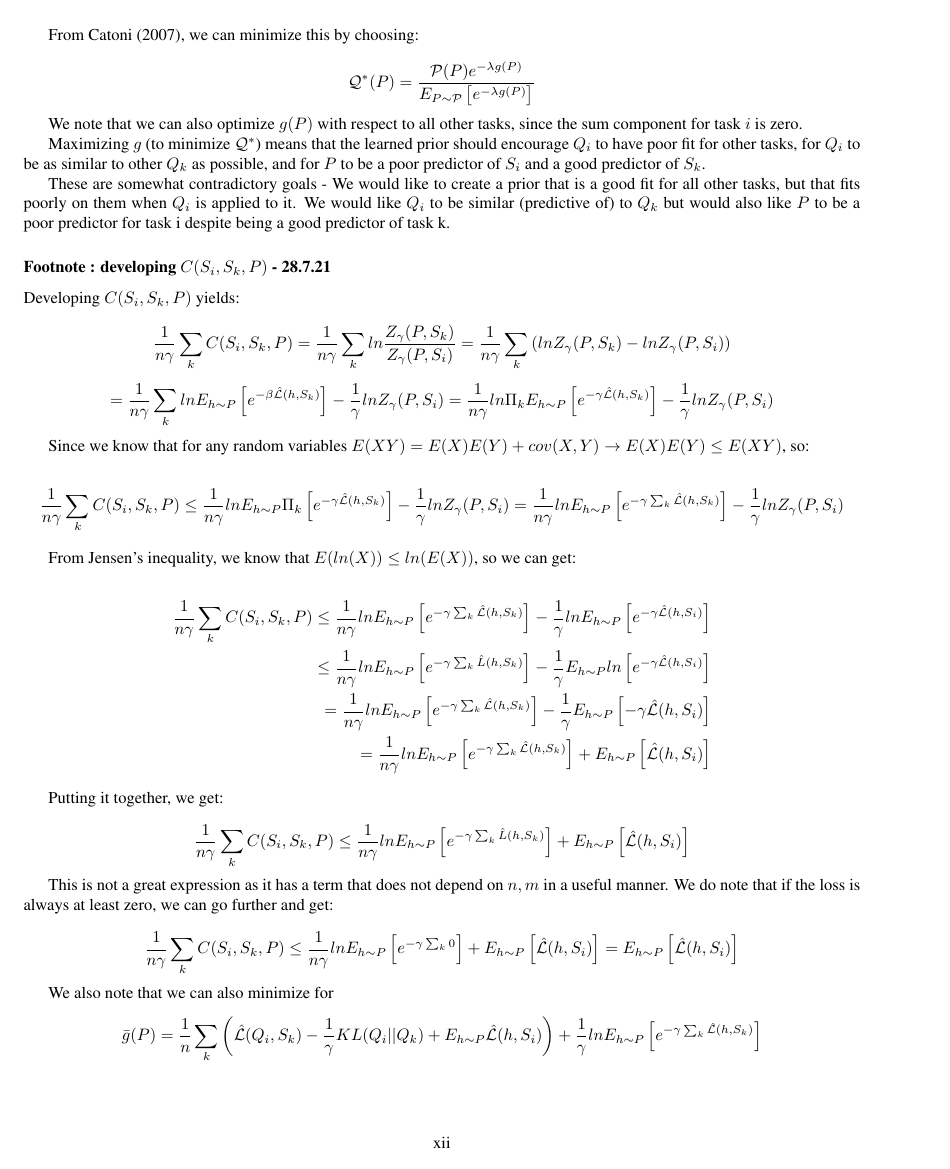
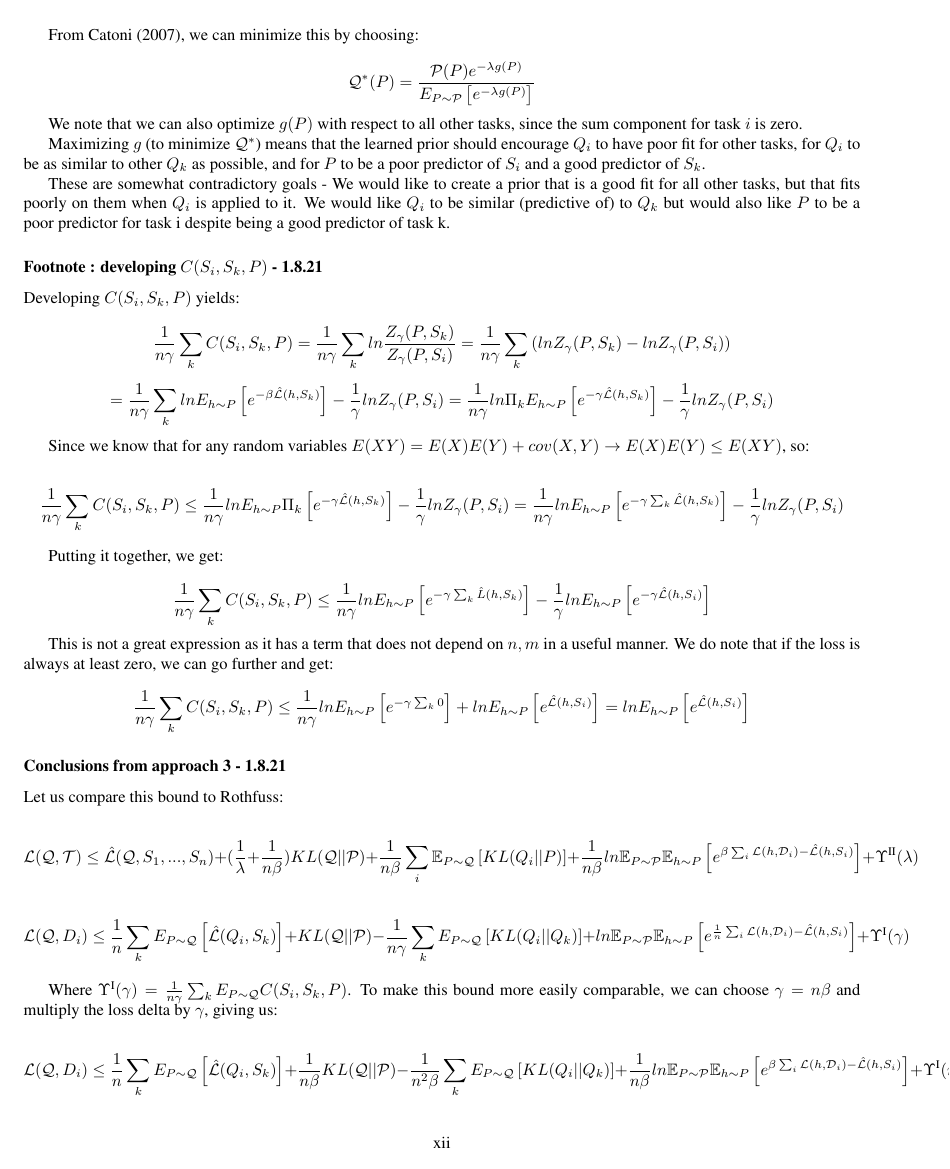
Before and after one commit to lioritan/phd-work, a LaTeX paper (curriculum_survey.tex): page 12 of 22. Compiled offline with pdfLaTeX.

Commit message:
Update curriculum_survey.tex

```diff
--- a/curriculum_survey.tex
+++ b/curriculum_survey.tex
@@ -539,30 +539,17 @@ Since we know that for any random variables $E(XY)=E(X)E(Y)+cov(X,Y)\rightarrow
 $$\frac{1}{n\gamma}\sum_k C(S_i,S_k,P) \leq \frac{1}{n\gamma}ln E_{h\sim P} \Pi_k \left [e^{-\gamma\hat{\mathcal{L}}(h,S_k)}\right ] - \frac{1}{\gamma}lnZ_{\gamma}(P,S_i)
 = \frac{1}{n\gamma}ln E_{h\sim P} \left [e^{-\gamma\sum_k \hat{\mathcal{L}}(h,S_k)}\right ] - \frac{1}{\gamma}lnZ_{\gamma}(P,S_i)$$
 
-From Jensen's inequality, we know that $E(ln(X))\leq ln(E(X))$, so we can get:
-
-\begin{equation*}
-\begin{split}
-\frac{1}{n\gamma}\sum_k C(S_i,S_k,P) \leq \frac{1}{n\gamma}ln E_{h\sim P} \left [e^{-\gamma\sum_k \hat{\mathcal{L}}(h,S_k)}\right ] - \frac{1}{\gamma}ln E_{h\sim P}\left [e^{-\gamma\hat{\mathcal{L}}(h,S_i)}\right ] \\
-\leq \frac{1}{n\gamma}ln E_{h\sim P} \left [e^{-\gamma\sum_k \hat{L}(h,S_k)}\right ] - \frac{1}{\gamma} E_{h\sim P}ln\left [e^{-\gamma \hat{\mathcal{L}}(h,S_i)}\right ]  \\
-=\frac{1}{n\gamma}ln E_{h\sim P} \left [e^{-\gamma\sum_k \hat{\mathcal{L}}(h,S_k)}\right ] - \frac{1}{\gamma} E_{h\sim P}\left [-\gamma \hat{\mathcal{L}}(h,S_i)\right ] \\
-=\frac{1}{n\gamma}ln E_{h\sim P} \left [e^{-\gamma\sum_k \hat{\mathcal{L}}(h,S_k)}\right ] + E_{h\sim P}\left [ \hat{\mathcal{L}}(h,S_i)\right ]
-\end{split}
-\end{equation*}
 
 Putting it together, we get:
 
-$$\frac{1}{n\gamma}\sum_k C(S_i,S_k,P) \leq \frac{1}{n\gamma}ln E_{h\sim P} \left [e^{-\gamma\sum_k \hat{L}(h,S_k)}\right ] + E_{h\sim P}\left [ \hat{\mathcal{L}}(h,S_i)\right ]$$
+$$\frac{1}{n\gamma}\sum_k C(S_i,S_k,P) \leq \frac{1}{n\gamma}ln E_{h\sim P} \left [e^{-\gamma\sum_k \hat{L}(h,S_k)}\right ] - \frac{1}{\gamma}lnE_{h\sim P}\left [ e^{-\gamma\hat{\mathcal{L}}(h,S_i)}\right ]$$
 
 This is not a great expression as it has a term that does not depend on $n,m$ in a useful manner.
 We do note that if the loss is always at least zero, we can go further and get:
 
-$$\frac{1}{n\gamma}\sum_k C(S_i,S_k,P) \leq \frac{1}{n\gamma}ln E_{h\sim P} \left [e^{-\gamma\sum_k 0}\right ] + E_{h\sim P}\left [ \hat{\mathcal{L}}(h,S_i)\right ]=E_{h\sim P}\left [ \hat{\mathcal{L}}(h,S_i)\right ]$$
+$$\frac{1}{n\gamma}\sum_k C(S_i,S_k,P) \leq \frac{1}{n\gamma}ln E_{h\sim P} \left [e^{-\gamma\sum_k 0}\right ] + lnE_{h\sim P}\left [ e^{\hat{\mathcal{L}}(h,S_i)}\right ]=lnE_{h\sim P}\left [ e^{\hat{\mathcal{L}}(h,S_i)}\right ]$$
 
-We also note that we can also minimize for
-$$\bar{g}(P)=\frac{1}{n}\sum_k \left ( \hat{\mathcal{L}}(Q_i,S_k)  -  \frac{1}{\gamma}  KL(Q_i||Q_k) + E_{h\sim P}\hat{\mathcal{L}}(h,S_i) \right ) + \frac{1}{\gamma} ln E_{h\sim P} \left [e^{-\gamma\sum_k \hat{\mathcal{L}}(h,S_k)}\right ] $$
-
-\subsubsection*{Conclusions from approach 3 - 28.7.21}
+\subsubsection*{Conclusions from approach 3 - 1.8.21}
 
 Let us compare this bound to Rothfuss:
 
```
Also changed, not shown: curriculum_survey.tex (6 more changed lines).
